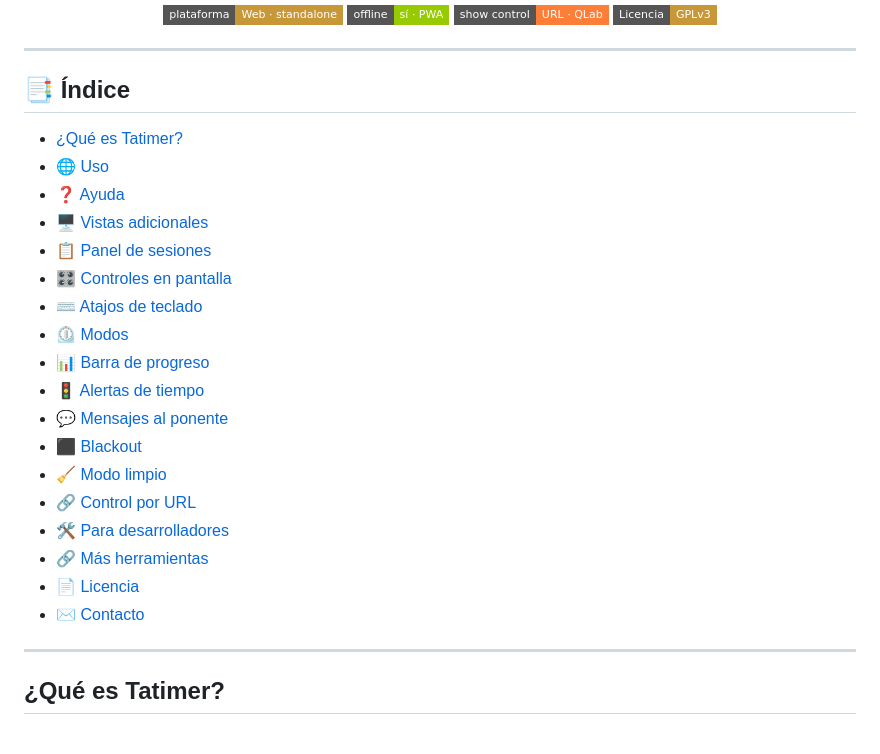
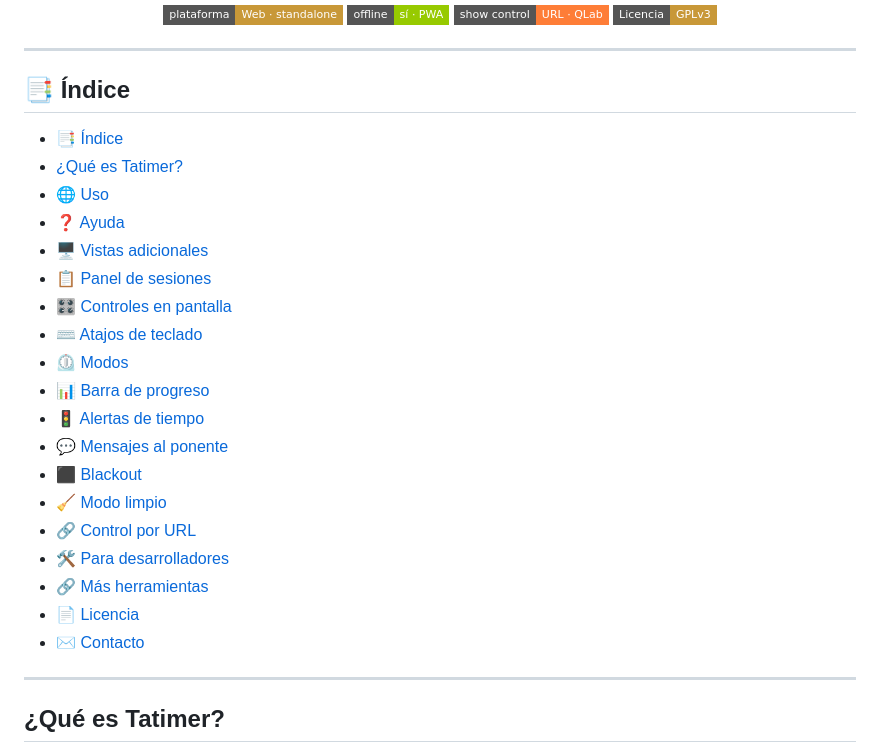
Before and after one commit to javitatay/Tatimer, a Markdown page: README.md, the part around one of its changes. Rendered like a GitHub page; badges without logos.

```diff
--- a/README.md
+++ b/README.md
@@ -19,4 +19,5 @@ Timer standalone con gestión de sesiones (ponentes, tiempos y títulos de ponen
 
 ## 📑 Índice
 
+- [📑 Índice](#-índice)
 - [¿Qué es Tatimer?](#qué-es-tatimer)
```
Also changed, not shown: other parts of README.md (+17 -17 lines).
